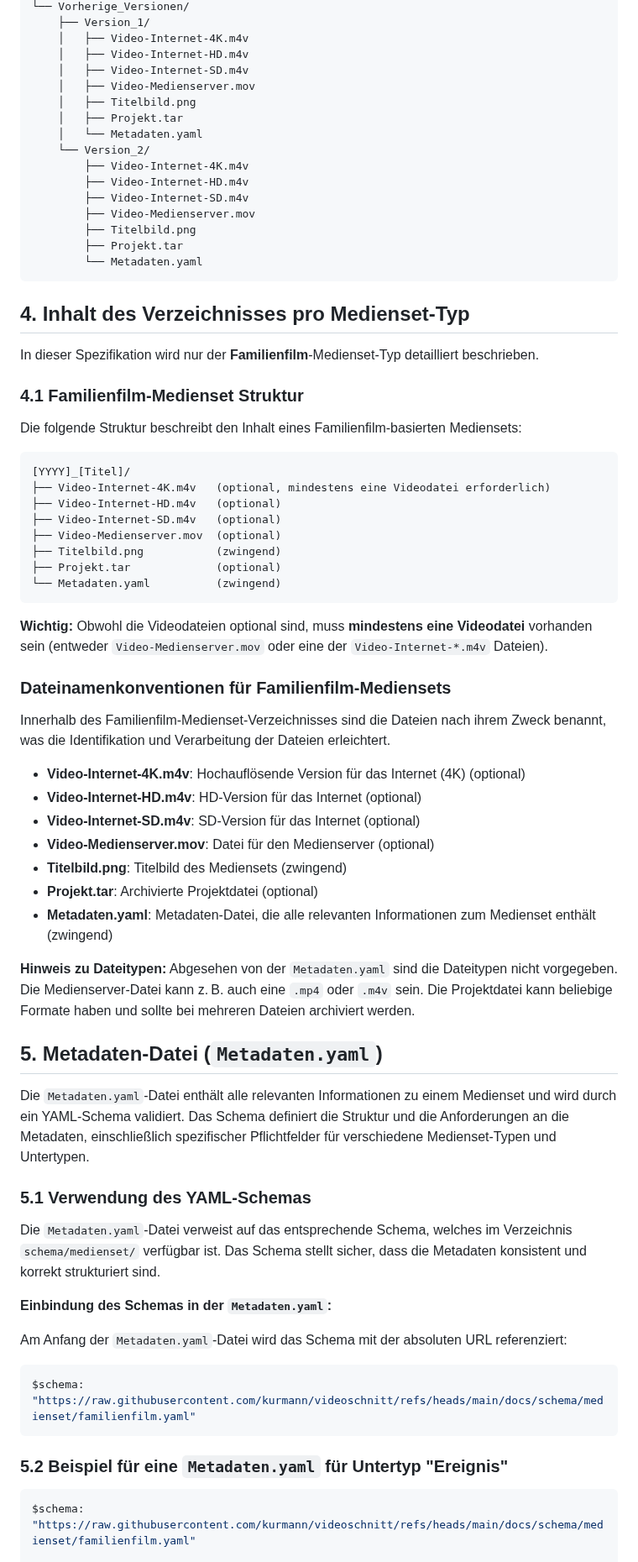
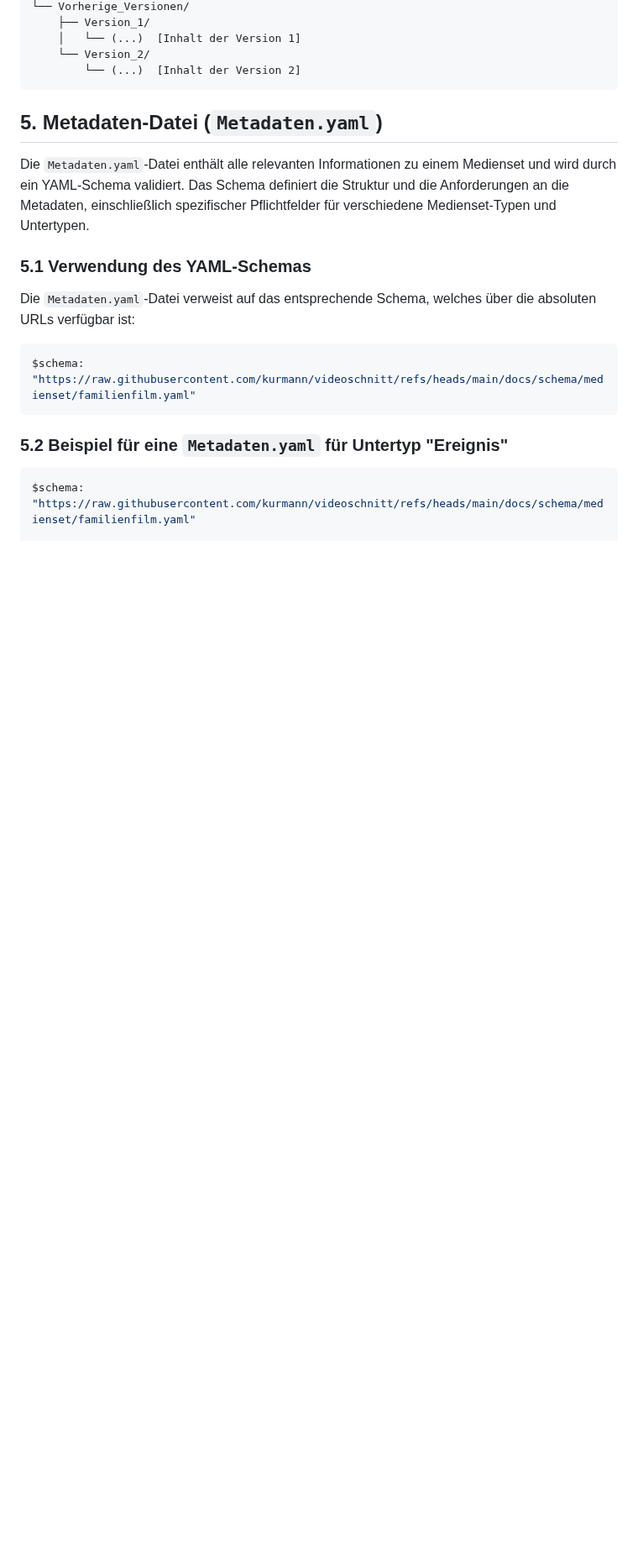
Before and after one commit to kurmann/videoschnitt, a Markdown page: docs/kurmann_mediaset.md, the part around one of its changes. Shown at 84% size. Rendered like a GitHub page; blank space fills up the shorter version.

````diff
--- a/docs/kurmann_mediaset.md
+++ b/docs/kurmann_mediaset.md
@@ -101,56 +124,9 @@ Unterverzeichnis: `Filmfassung_fuer_Familie/`
 └── Vorherige_Versionen/
     ├── Version_1/
-    │   ├── Video-Internet-4K.m4v
-    │   ├── Video-Internet-HD.m4v
-    │   ├── Video-Internet-SD.m4v
-    │   ├── Video-Medienserver.mov
-    │   ├── Titelbild.png
-    │   ├── Projekt.tar
-    │   └── Metadaten.yaml
+    │   └── (...)  [Inhalt der Version 1]
     └── Version_2/
-        ├── Video-Internet-4K.m4v
-        ├── Video-Internet-HD.m4v
-        ├── Video-Internet-SD.m4v
-        ├── Video-Medienserver.mov
-        ├── Titelbild.png
-        ├── Projekt.tar
-        └── Metadaten.yaml
+        └── (...)  [Inhalt der Version 2]
 ```
-
-## 4. Inhalt des Verzeichnisses pro Medienset-Typ
-
-In dieser Spezifikation wird nur der **Familienfilm**-Medienset-Typ detailliert beschrieben.
-
-### 4.1 Familienfilm-Medienset Struktur
-
-Die folgende Struktur beschreibt den Inhalt eines Familienfilm-basierten Mediensets:
-
-```
-[YYYY]_[Titel]/
-├── Video-Internet-4K.m4v   (optional, mindestens eine Videodatei erforderlich)
-├── Video-Internet-HD.m4v   (optional)
-├── Video-Internet-SD.m4v   (optional)
-├── Video-Medienserver.mov  (optional)
-├── Titelbild.png           (zwingend)
-├── Projekt.tar             (optional)
-└── Metadaten.yaml          (zwingend)
-```
-
-**Wichtig:** Obwohl die Videodateien optional sind, muss **mindestens eine Videodatei** vorhanden sein (entweder `Video-Medienserver.mov` oder eine der `Video-Internet-*.m4v` Dateien).
-
-### Dateinamenkonventionen für Familienfilm-Mediensets
-
-Innerhalb des Familienfilm-Medienset-Verzeichnisses sind die Dateien nach ihrem Zweck benannt, was die Identifikation und Verarbeitung der Dateien erleichtert.
-
-- **Video-Internet-4K.m4v**: Hochauflösende Version für das Internet (4K) (optional)
-- **Video-Internet-HD.m4v**: HD-Version für das Internet (optional)
-- **Video-Internet-SD.m4v**: SD-Version für das Internet (optional)
-- **Video-Medienserver.mov**: Datei für den Medienserver (optional)
-- **Titelbild.png**: Titelbild des Mediensets (zwingend)
-- **Projekt.tar**: Archivierte Projektdatei (optional)
-- **Metadaten.yaml**: Metadaten-Datei, die alle relevanten Informationen zum Medienset enthält (zwingend)
-
-**Hinweis zu Dateitypen:** Abgesehen von der `Metadaten.yaml` sind die Dateitypen nicht vorgegeben. Die Medienserver-Datei kann z. B. auch eine `.mp4` oder `.m4v` sein. Die Projektdatei kann beliebige Formate haben und sollte bei mehreren Dateien archiviert werden.
 
 ## 5. Metadaten-Datei (`Metadaten.yaml`)
 
@@ -158,11 +134,7 @@ Die `Metadaten.yaml`-Datei enthält alle relevanten Informationen zu einem Medie
 
 ### 5.1 Verwendung des YAML-Schemas
 
-Die `Metadaten.yaml`-Datei verweist auf das entsprechende Schema, welches im Verzeichnis `schema/medienset/` verfügbar ist. Das Schema stellt sicher, dass die Metadaten konsistent und korrekt strukturiert sind.
-
-**Einbindung des Schemas in der `Metadaten.yaml`:**
-
-Am Anfang der `Metadaten.yaml`-Datei wird das Schema mit der absoluten URL referenziert:
+Die `Metadaten.yaml`-Datei verweist auf das entsprechende Schema, welches über die absoluten URLs verfügbar ist:
 
 ```yaml
 $schema: "https://raw.githubusercontent.com/kurmann/videoschnitt/refs/heads/main/docs/schema/medienset/familienfilm.yaml"
````
Also changed, not shown: other parts of docs/kurmann_mediaset.md (+76 -66 lines).
